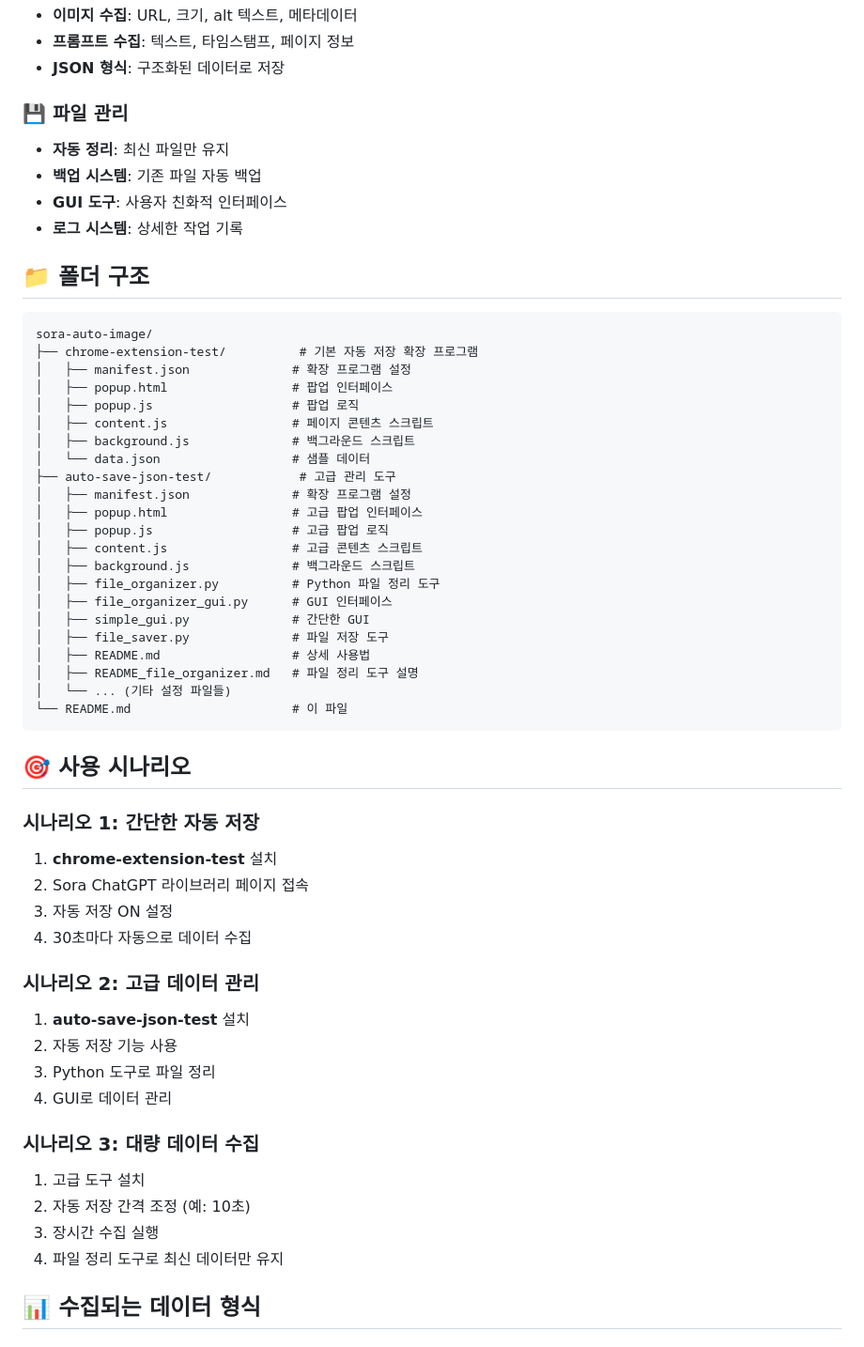
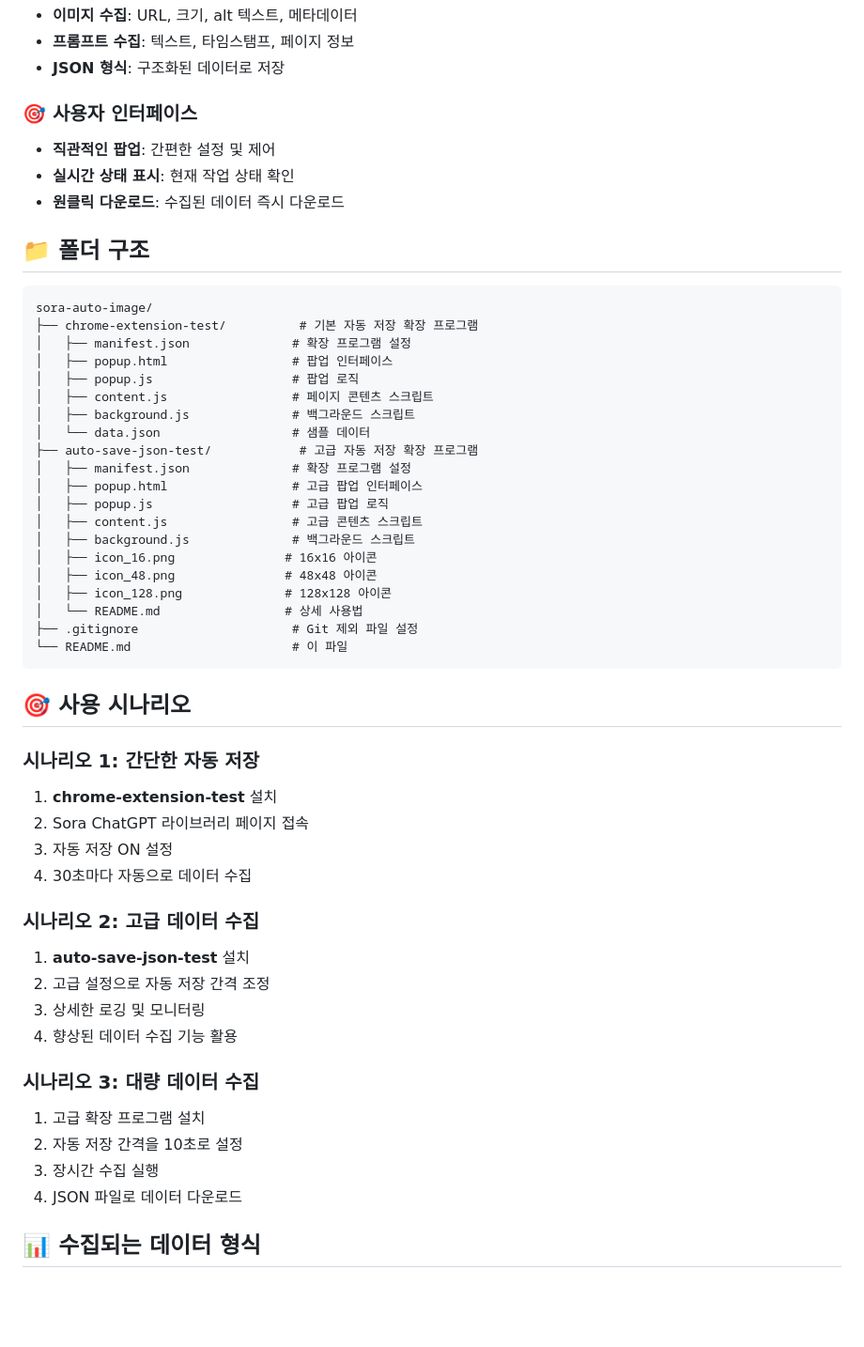
Before and after one commit to yoohyunseog/sora-chatgpt-downloader, a Markdown page: README.md, the part around one of its changes. Shown at 94% size. Rendered like a GitHub page; blank space fills up the shorter version.

````diff
--- a/README.md
+++ b/README.md
@@ -48,11 +51,10 @@ python file_organizer.py
 - **프롬프트 수집**: 텍스트, 타임스탬프, 페이지 정보
 - **JSON 형식**: 구조화된 데이터로 저장
 
-### 💾 파일 관리
-- **자동 정리**: 최신 파일만 유지
-- **백업 시스템**: 기존 파일 자동 백업
-- **GUI 도구**: 사용자 친화적 인터페이스
-- **로그 시스템**: 상세한 작업 기록
+### 🎯 사용자 인터페이스
+- **직관적인 팝업**: 간편한 설정 및 제어
+- **실시간 상태 표시**: 현재 작업 상태 확인
+- **원클릭 다운로드**: 수집된 데이터 즉시 다운로드
 
 ## 📁 폴더 구조
 
@@ -65,19 +67,17 @@ sora-auto-image/
 │   ├── content.js                 # 페이지 콘텐츠 스크립트
 │   ├── background.js              # 백그라운드 스크립트
 │   └── data.json                  # 샘플 데이터
-├── auto-save-json-test/            # 고급 관리 도구
+├── auto-save-json-test/            # 고급 자동 저장 확장 프로그램
 │   ├── manifest.json              # 확장 프로그램 설정
 │   ├── popup.html                 # 고급 팝업 인터페이스
 │   ├── popup.js                   # 고급 팝업 로직
 │   ├── content.js                 # 고급 콘텐츠 스크립트
 │   ├── background.js              # 백그라운드 스크립트
-│   ├── file_organizer.py          # Python 파일 정리 도구
-│   ├── file_organizer_gui.py      # GUI 인터페이스
-│   ├── simple_gui.py              # 간단한 GUI
-│   ├── file_saver.py              # 파일 저장 도구
-│   ├── README.md                  # 상세 사용법
-│   ├── README_file_organizer.md   # 파일 정리 도구 설명
-│   └── ... (기타 설정 파일들)
+│   ├── icon_16.png               # 16x16 아이콘
+│   ├── icon_48.png               # 48x48 아이콘
+│   ├── icon_128.png              # 128x128 아이콘
+│   └── README.md                 # 상세 사용법
+├── .gitignore                     # Git 제외 파일 설정
 └── README.md                      # 이 파일
 ```
 
@@ -89,17 +89,17 @@ sora-auto-image/
 3. 자동 저장 ON 설정
 4. 30초마다 자동으로 데이터 수집
 
-### 시나리오 2: 고급 데이터 관리
+### 시나리오 2: 고급 데이터 수집
 1. **auto-save-json-test** 설치
-2. 자동 저장 기능 사용
-3. Python 도구로 파일 정리
-4. GUI로 데이터 관리
+2. 고급 설정으로 자동 저장 간격 조정
+3. 상세한 로깅 및 모니터링
+4. 향상된 데이터 수집 기능 활용
 
 ### 시나리오 3: 대량 데이터 수집
-1. 고급 도구 설치
-2. 자동 저장 간격 조정 (예: 10초)
+1. 고급 확장 프로그램 설치
+2. 자동 저장 간격을 10초로 설정
 3. 장시간 수집 실행
-4. 파일 정리 도구로 최신 데이터만 유지
+4. JSON 파일로 데이터 다운로드
 
 ## 📊 수집되는 데이터 형식
 
````
Also changed, not shown: other parts of README.md (+49 -39 lines).
